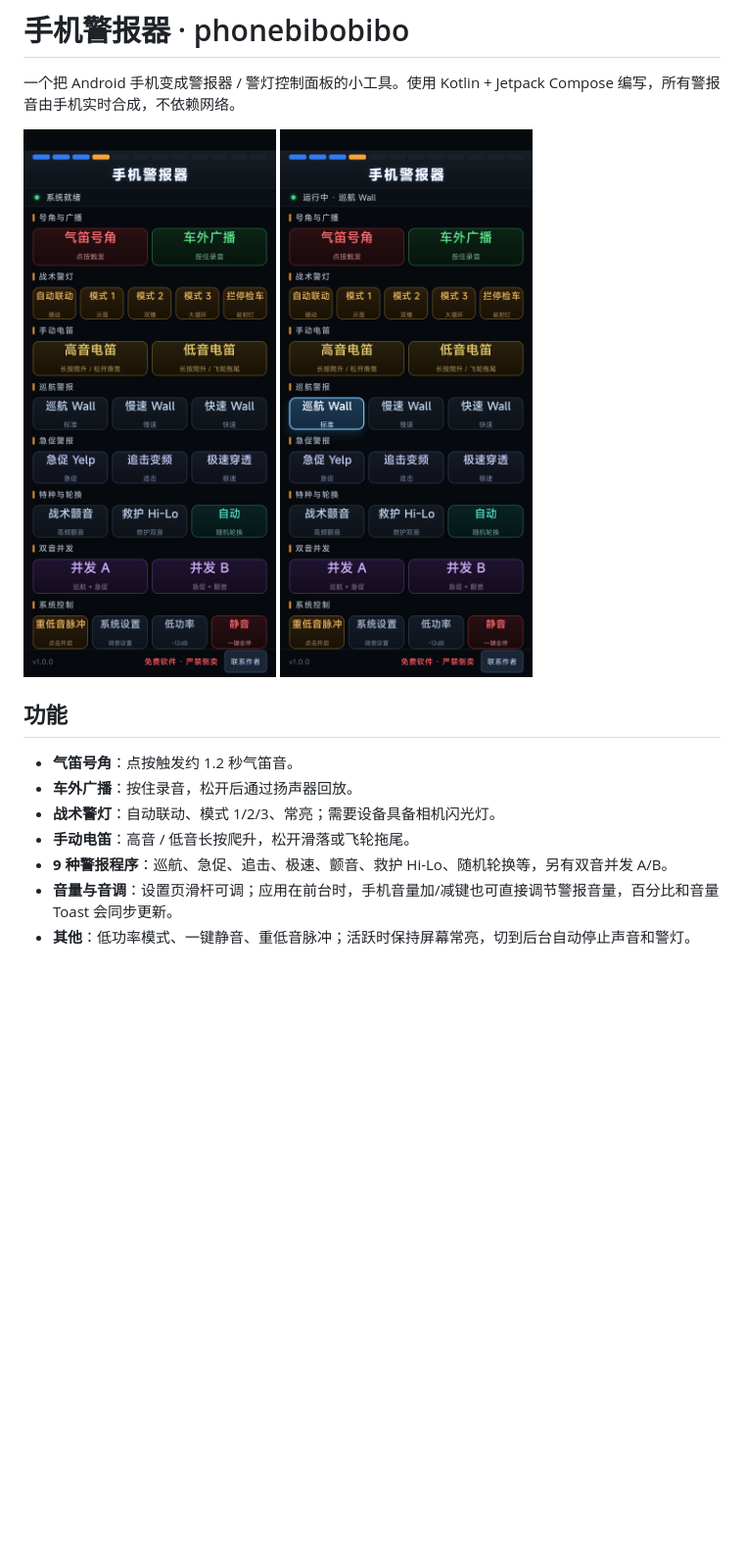
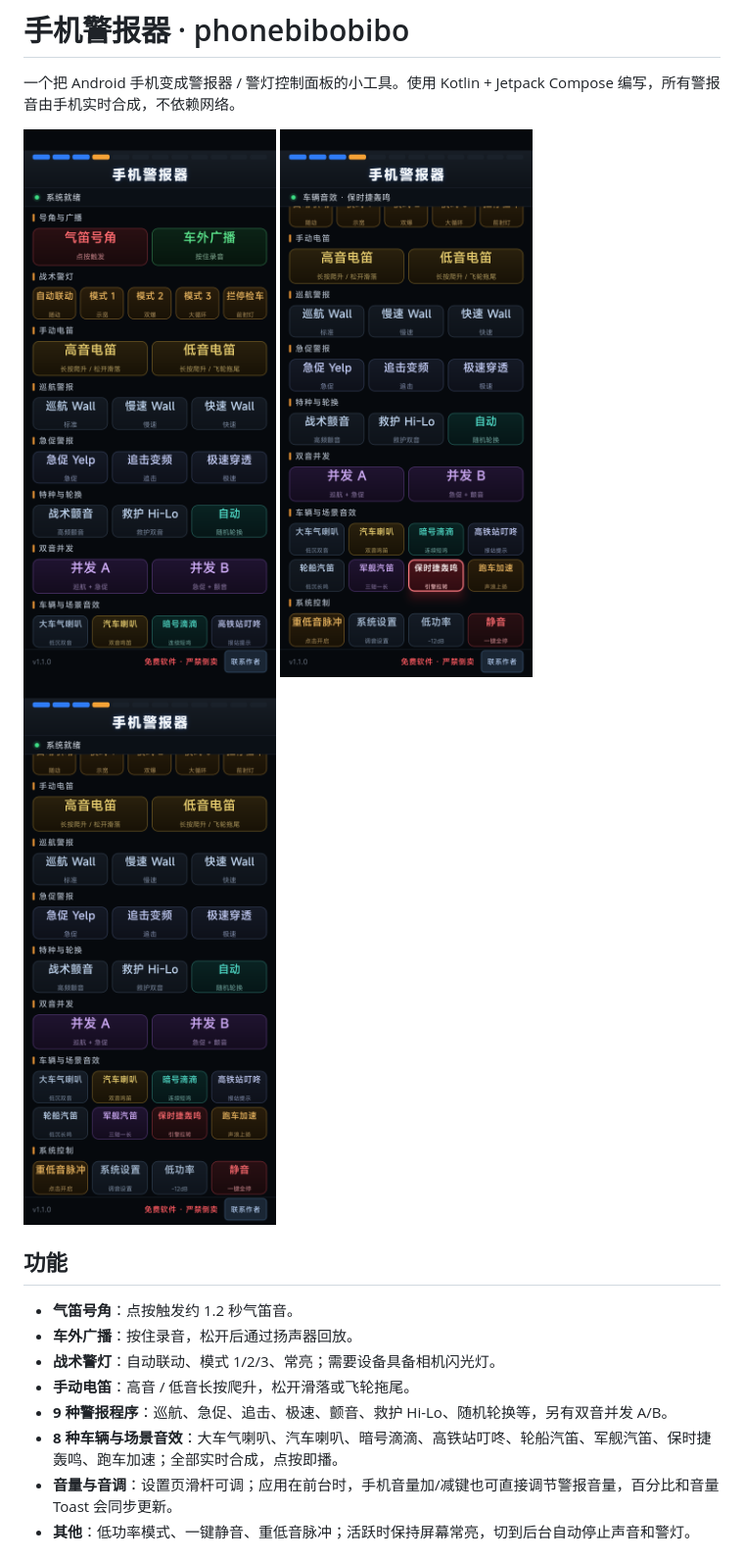
Before and after one commit to johnson020202/phonebibobibo, a Markdown page: README.md, the part around one of its changes. Shown at 98% size. GitHub-like rendering; pictures changed too: docs/active.png, docs/effects.png (added), docs/home.png; blank space fills up the shorter version.

```diff
--- a/README.md
+++ b/README.md
@@ -3,7 +3,8 @@
 一个把 Android 手机变成警报器 / 警灯控制面板的小工具。使用 Kotlin + Jetpack Compose 编写，所有警报音由手机实时合成，不依赖网络。
 
 ![首页](docs/home.png)
-![巡航警报运行中](docs/active.png)
+![车辆音效运行中](docs/active.png)
+![车辆与场景音效](docs/effects.png)
 
 ## 功能
 
@@ -12,6 +13,7 @@
 - **战术警灯**：自动联动、模式 1/2/3、常亮；需要设备具备相机闪光灯。
 - **手动电笛**：高音 / 低音长按爬升，松开滑落或飞轮拖尾。
 - **9 种警报程序**：巡航、急促、追击、极速、颤音、救护 Hi-Lo、随机轮换等，另有双音并发 A/B。
+- **8 种车辆与场景音效**：大车气喇叭、汽车喇叭、暗号滴滴、高铁站叮咚、轮船汽笛、军舰汽笛、保时捷轰鸣、跑车加速；全部实时合成，点按即播。
 - **音量与音调**：设置页滑杆可调；应用在前台时，手机音量加/减键也可直接调节警报音量，百分比和音量 Toast 会同步更新。
 - **其他**：低功率模式、一键静音、重低音脉冲；活跃时保持屏幕常亮，切到后台自动停止声音和警灯。
 
```
Also changed, not shown: other parts of README.md (+14 -0 lines), 5 other files.
